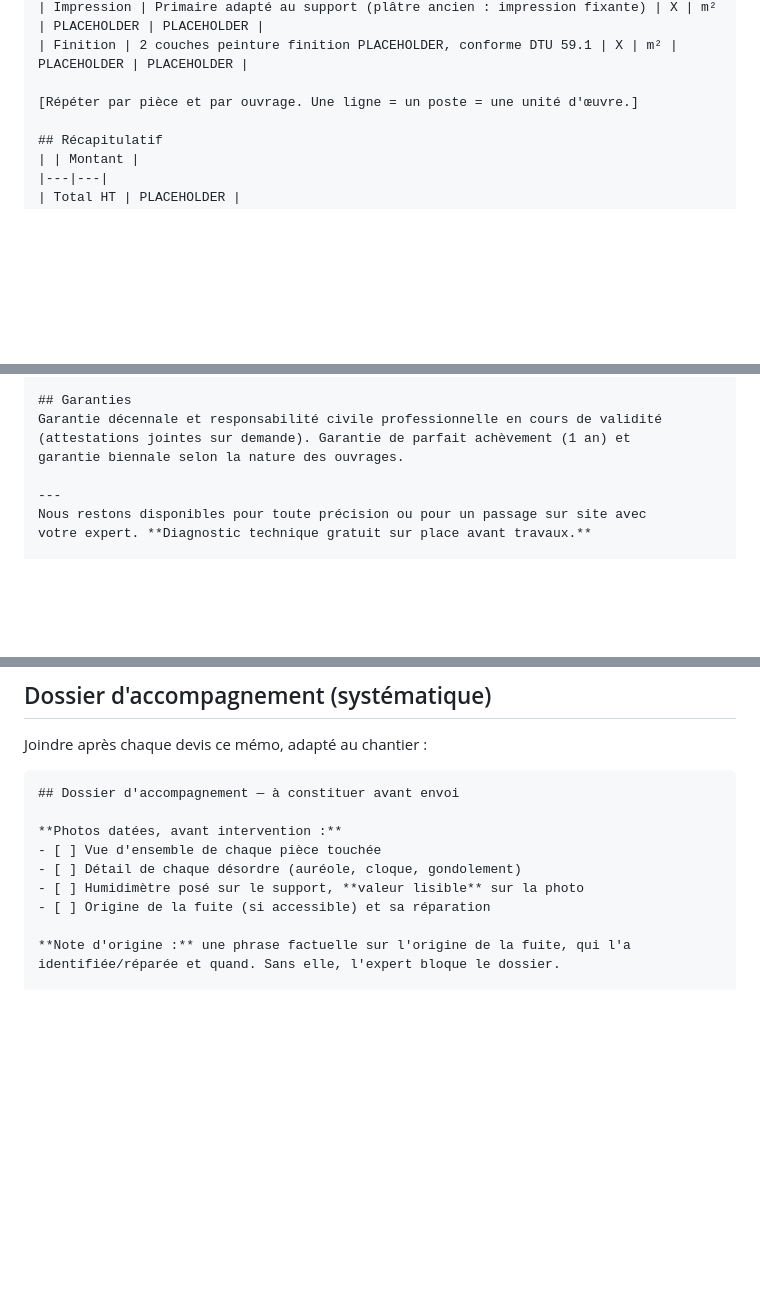
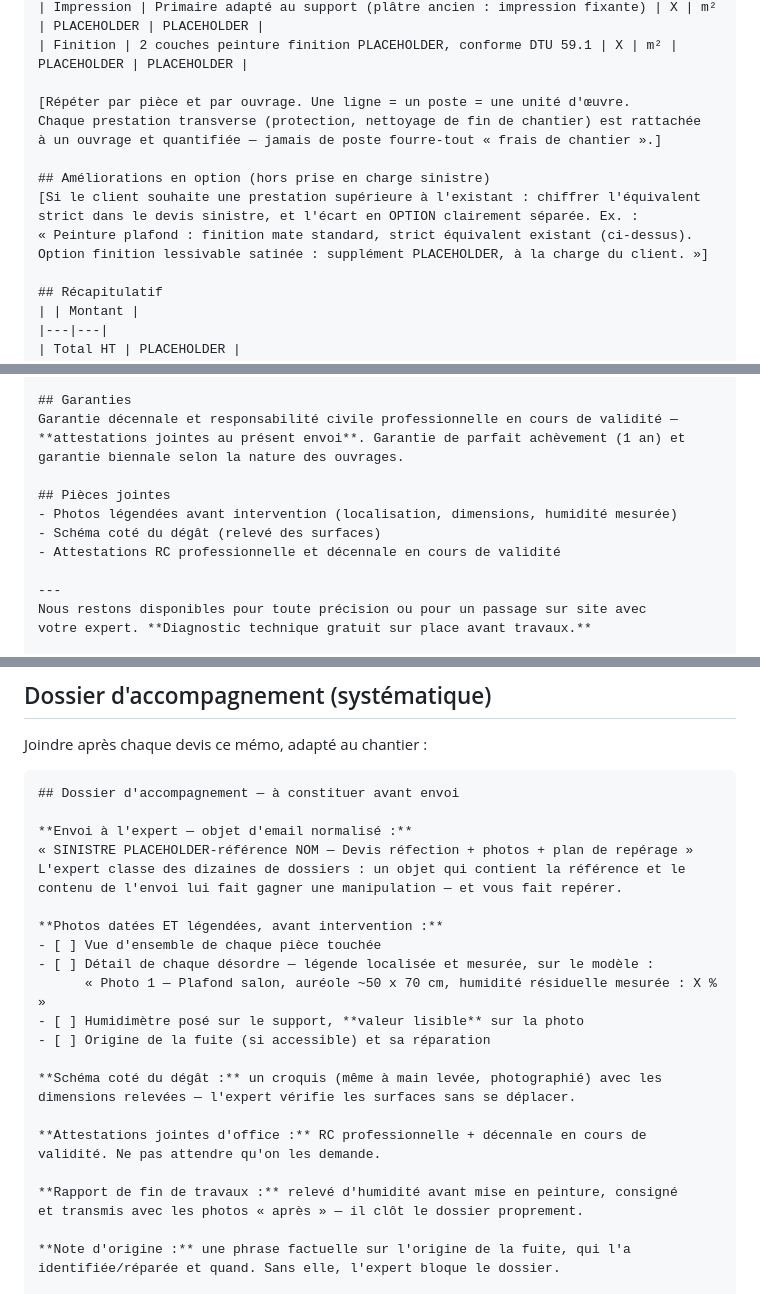
Before and after one commit to eurotregu/RUSHITI-RENOVATION-BESANCON--website, a Markdown page: skills/rushiti-devis-assurance/SKILL.md, 3 parts joined by grey strips. Drawn GitHub-style; blank space fills up the shorter version.

Commit message:
Enrichit rushiti-devis-assurance avec le second tour de persona expert
Nouveaux marqueurs intégrés : objet d'email normalisé, photos légendées
(localisation, dimensions, humidité mesurée), schéma coté du dégât,
attestations RC pro et décennale jointes d'office, délai d'exécution
conditionné au séchage avec rapport d'humidité de fin de travaux,
distinction remise en état à l'équivalent strict / amélioration en option.

Nouveaux motifs de rejet couverts : postes fourre-tout masquant un double
comptage, prestations fantômes (recherche de fuite déjà réalisée), frais
annexes disproportionnés. Garde-fou ajouté : aucun plafond de convention
ni tarif de référence affirmé sans vérification.

Co-Authored-By: Claude Fable 5 <noreply@anthropic.com>
Claude-Session: https://claude.ai/code/session_01W3RLz48ZxS84AdKYZhrWPv

````diff
--- a/skills/rushiti-devis-assurance/SKILL.md
+++ b/skills/rushiti-devis-assurance/SKILL.md
@@ -77,7 +79,15 @@ murs sains, non inclus. »]
 | Impression | Primaire adapté au support (plâtre ancien : impression fixante) | X | m² | PLACEHOLDER | PLACEHOLDER |
 | Finition | 2 couches peinture finition PLACEHOLDER, conforme DTU 59.1 | X | m² | PLACEHOLDER | PLACEHOLDER |
 
-[Répéter par pièce et par ouvrage. Une ligne = un poste = une unité d'œuvre.]
+[Répéter par pièce et par ouvrage. Une ligne = un poste = une unité d'œuvre.
+Chaque prestation transverse (protection, nettoyage de fin de chantier) est rattachée
+à un ouvrage et quantifiée — jamais de poste fourre-tout « frais de chantier ».]
+
+## Améliorations en option (hors prise en charge sinistre)
+[Si le client souhaite une prestation supérieure à l'existant : chiffrer l'équivalent
+strict dans le devis sinistre, et l'écart en OPTION clairement séparée. Ex. :
+« Peinture plafond : finition mate standard, strict équivalent existant (ci-dessus).
+Option finition lessivable satinée : supplément PLACEHOLDER, à la charge du client. »]
 
 ## Récapitulatif
 | | Montant |
@@ -100,9 +110,14 @@ d'un signalement avant traitement et, le cas échéant, d'un devis complémentai
 aucun travail supplémentaire n'est engagé sans accord.
 
 ## Garanties
-Garantie décennale et responsabilité civile professionnelle en cours de validité
-(attestations jointes sur demande). Garantie de parfait achèvement (1 an) et
+Garantie décennale et responsabilité civile professionnelle en cours de validité —
+**attestations jointes au présent envoi**. Garantie de parfait achèvement (1 an) et
 garantie biennale selon la nature des ouvrages.
+
+## Pièces jointes
+- Photos légendées avant intervention (localisation, dimensions, humidité mesurée)
+- Schéma coté du dégât (relevé des surfaces)
+- Attestations RC professionnelle et décennale en cours de validité
 
 ---
 Nous restons disponibles pour toute précision ou pour un passage sur site avec
@@ -121,11 +136,26 @@ Joindre après chaque devis ce mémo, adapté au chantier :
 ```markdown
 ## Dossier d'accompagnement — à constituer avant envoi
 
-**Photos datées, avant intervention :**
+**Envoi à l'expert — objet d'email normalisé :**
+« SINISTRE PLACEHOLDER-référence NOM — Devis réfection + photos + plan de repérage »
+L'expert classe des dizaines de dossiers : un objet qui contient la référence et le
+contenu de l'envoi lui fait gagner une manipulation — et vous fait repérer.
+
+**Photos datées ET légendées, avant intervention :**
 - [ ] Vue d'ensemble de chaque pièce touchée
-- [ ] Détail de chaque désordre (auréole, cloque, gondolement)
+- [ ] Détail de chaque désordre — légende localisée et mesurée, sur le modèle :
+      « Photo 1 — Plafond salon, auréole ~50 x 70 cm, humidité résiduelle mesurée : X % »
 - [ ] Humidimètre posé sur le support, **valeur lisible** sur la photo
 - [ ] Origine de la fuite (si accessible) et sa réparation
+
+**Schéma coté du dégât :** un croquis (même à main levée, photographié) avec les
+dimensions relevées — l'expert vérifie les surfaces sans se déplacer.
+
+**Attestations jointes d'office :** RC professionnelle + décennale en cours de
+validité. Ne pas attendre qu'on les demande.
+
+**Rapport de fin de travaux :** relevé d'humidité avant mise en peinture, consigné
+et transmis avec les photos « après » — il clôt le dossier proprement.
 
 **Note d'origine :** une phrase factuelle sur l'origine de la fuite, qui l'a
 identifiée/réparée et quand. Sans elle, l'expert bloque le dossier.
````
Also changed, not shown: other parts of skills/rushiti-devis-assurance/SKILL.md (+10 -0 lines), 1 other file.
